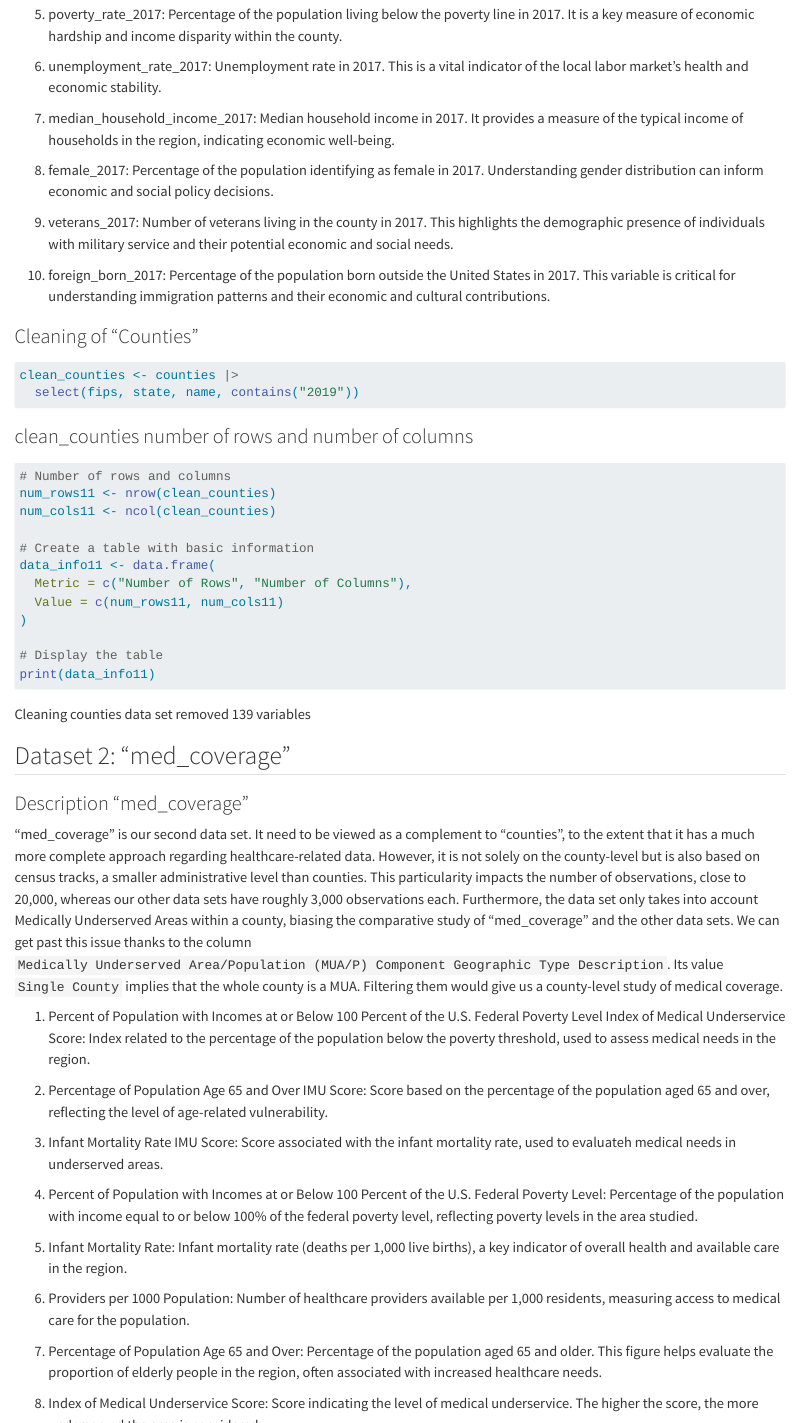
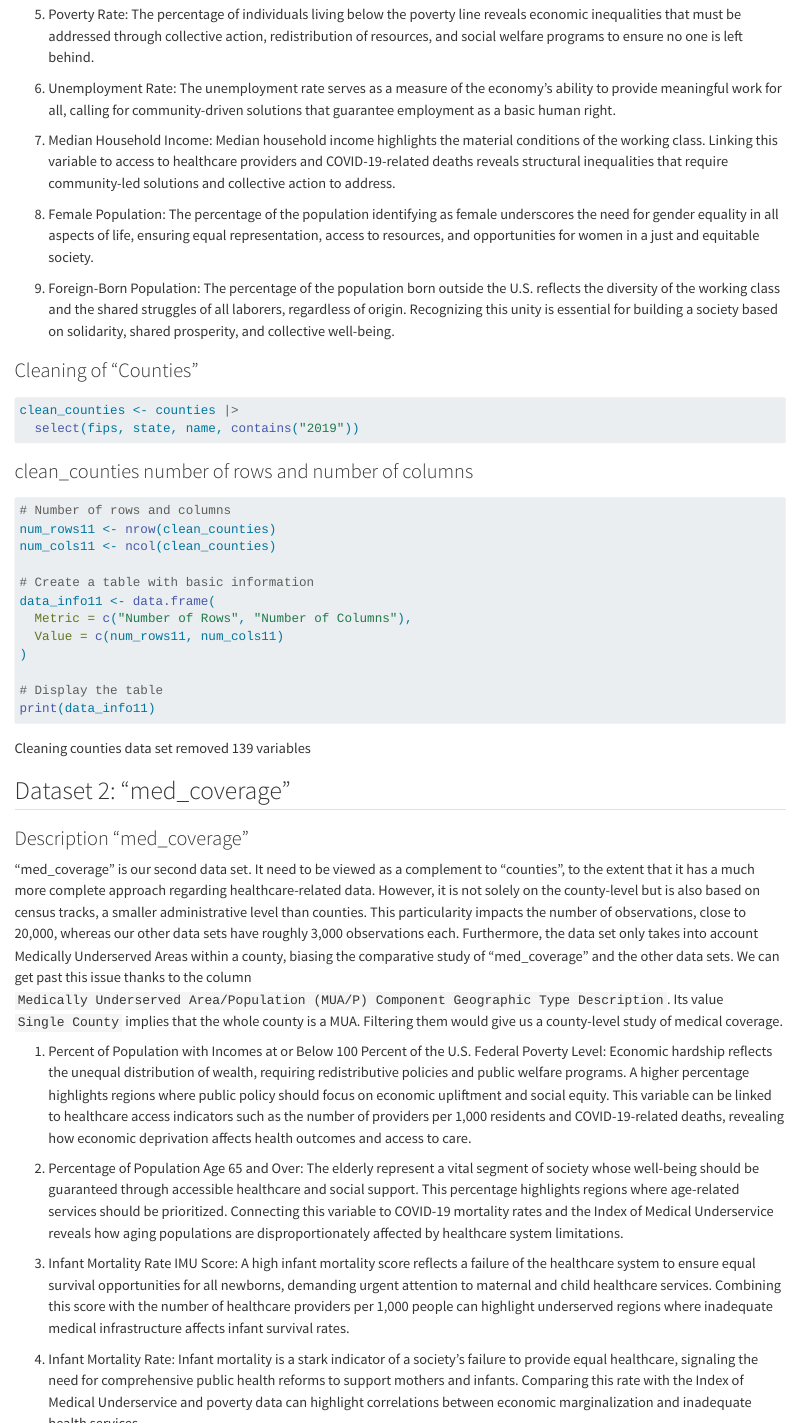
Before and after one commit to jalilv92/DM-Project-Marechal-Volaris, a Quarto document (DM-Project-Marechal-Volaris.qmd): the page in a window 1100 px wide, from 1300 px down before the commit and from 1400 px down after it, and a second part further down, joined at a grey line. Rendered offline with R 4.5, knitr and Pandoc in place of Quarto, with nearby package versions; the code chunks are not run, so their results and figures are left out; long lines of code are wrapped.

Commit message:
decription key variables

```diff
--- a/DM-Project-Marechal-Volaris.qmd
+++ b/DM-Project-Marechal-Volaris.qmd
@@ -54,21 +54,18 @@ Percentage of the population with some college education but no degree in 2017.
 
-5. poverty_rate_2017:
-Percentage of the population living below the poverty line in 2017. It is a key measure of economic hardship and income disparity within the county.
+5. Poverty Rate:
+The percentage of individuals living below the poverty line reveals economic inequalities that must be addressed through collective action, redistribution of resources, and social welfare programs to ensure no one is left behind.
 
-6. unemployment_rate_2017:
-Unemployment rate in 2017. This is a vital indicator of the local labor market’s health and economic stability.
+6. Unemployment Rate:
+The unemployment rate serves as a measure of the economy’s ability to provide meaningful work for all, calling for community-driven solutions that guarantee employment as a basic human right.
 
-7. median_household_income_2017:
-Median household income in 2017. It provides a measure of the typical income of households in the region, indicating economic well-being.
+7. Median Household Income:
+Median household income highlights the material conditions of the working class. Linking this variable to access to healthcare providers and COVID-19-related deaths reveals structural inequalities that require community-led solutions and collective action to address.
 
-8. female_2017:
-Percentage of the population identifying as female in 2017. Understanding gender distribution can inform economic and social policy decisions.
+8. Female Population:
+The percentage of the population identifying as female underscores the need for gender equality in all aspects of life, ensuring equal representation, access to resources, and opportunities for women in a just and equitable society.
 
-9. veterans_2017:
-Number of veterans living in the county in 2017. This highlights the demographic presence of individuals with military service and their potential economic and social needs.
-
-10. foreign_born_2017:
- Percentage of the population born outside the United States in 2017. This variable is critical for understanding immigration patterns and their economic and cultural contributions.
+9. Foreign-Born Population:
+The percentage of the population born outside the U.S. reflects the diversity of the working class and the shared struggles of all laborers, regardless of origin. Recognizing this unity is essential for building a society based on solidarity, shared prosperity, and collective well-being.
 
 ### Cleaning of "Counties"
 
@@ -101,26 +98,24 @@ Cleaning counties data set removed 139 variables
 
 "med_coverage" is our second data set. It need to be viewed as a complement to "counties", to the extent that it has a much more complete approach regarding healthcare-related data. However, it is not solely on the county-level but is also based on census tracks, a smaller administrative level than counties. This particularity impacts the number of observations, close to 20,000, whereas our other data sets have roughly 3,000 observations each. Furthermore, the data set only takes into account Medically Underserved Areas within a county, biasing the comparative study of "med_coverage" and the other data sets. We can get past this issue thanks to the column `Medically Underserved Area/Population (MUA/P) Component Geographic Type Description`. Its value `Single County` implies that the whole county is a MUA. Filtering them would give us a county-level study of medical coverage.
 
-1. Percent of Population with Incomes at or Below 100 Percent of the U.S.
-Federal Poverty Level Index of Medical Underservice Score: Index related to the percentage of the population below the poverty threshold, used to assess medical needs in the region.
+1. Percent of Population with Incomes at or Below 100 Percent of the U.S. Federal Poverty Level:
+Economic hardship reflects the unequal distribution of wealth, requiring redistributive policies and public welfare programs. A higher percentage highlights regions where public policy should focus on economic upliftment and social equity. This variable can be linked to healthcare access indicators such as the number of providers per 1,000 residents and COVID-19-related deaths, revealing how economic deprivation affects health outcomes and access to care.
 
-2. Percentage of Population Age 65 and Over IMU Score:
-Score based on the percentage of the population aged 65 and over, reflecting the level of age-related vulnerability.
+2. Percentage of Population Age 65 and Over:
+The elderly represent a vital segment of society whose well-being should be guaranteed through accessible healthcare and social support. This percentage highlights regions where age-related services should be prioritized. Connecting this variable to COVID-19 mortality rates and the Index of Medical Underservice reveals how aging populations are disproportionately affected by healthcare system limitations.
 
 3. Infant Mortality Rate IMU Score:
-Score associated with the infant mortality rate, used to evaluateh medical needs in underserved areas.
+A high infant mortality score reflects a failure of the healthcare system to ensure equal survival opportunities for all newborns, demanding urgent attention to maternal and child healthcare services. Combining this score with the number of healthcare providers per 1,000 people can highlight underserved regions where inadequate medical infrastructure affects infant survival rates.
 
-4. Percent of Population with Incomes at or Below 100 Percent of the U.S. Federal Poverty Level:
-Percentage of the population with income equal to or below 100% of the federal poverty level, reflecting poverty levels in the area studied.
+4. Infant Mortality Rate:
+Infant mortality is a stark indicator of a society’s failure to provide equal healthcare, signaling the need for comprehensive public health reforms to support mothers and infants. Comparing this rate with the Index of Medical Underservice and poverty data can highlight correlations between economic marginalization and inadequate health services.
 
-5. Infant Mortality Rate:
-Infant mortality rate (deaths per 1,000 live births), a key indicator of overall health and available care in the region.
+5. Providers per 1,000 Population:
+The number of healthcare providers per 1,000 residents reflects the capacity of the healthcare system to serve the population, emphasizing that equal healthcare access is a foundational right for all. Linking this variable to COVID-19-related deaths and poverty rates reveals how uneven healthcare distribution impacts public health outcomes.
 
-6. Providers per 1000 Population:
-Number of healthcare providers available per 1,000 residents, measuring access to medical care for the population.
+6. Percentage of Population Age 65 and Over:
+A higher elderly population percentage signifies a region’s need for increased healthcare infrastructure and social welfare programs to protect its most vulnerable members. This variable can be linked to COVID-19-related deaths, showing how age-based vulnerabilities increase mortality in areas lacking healthcare providers.
 
-7. Percentage of Population Age 65 and Over:
-Percentage of the population aged 65 and older. This figure helps evaluate the proportion of elderly people in the region, often associated with increased healthcare needs.
+7. Index of Medical Underservice Score:
+This score quantifies the level of medical neglect imposed on communities due to systemic healthcare inequalities. A higher score demands government intervention and healthcare redistribution. Connecting this score with poverty rates and healthcare provider availability exposes regions where structural healthcare deficits persist.
 
-8. Index of Medical Underservice Score:
-Score indicating the level of medical underservice. The higher the score, the more underserved the area is considered.
```
Also changed, not shown: DM-Project-Marechal-Volaris.qmd (43 more changed lines).
